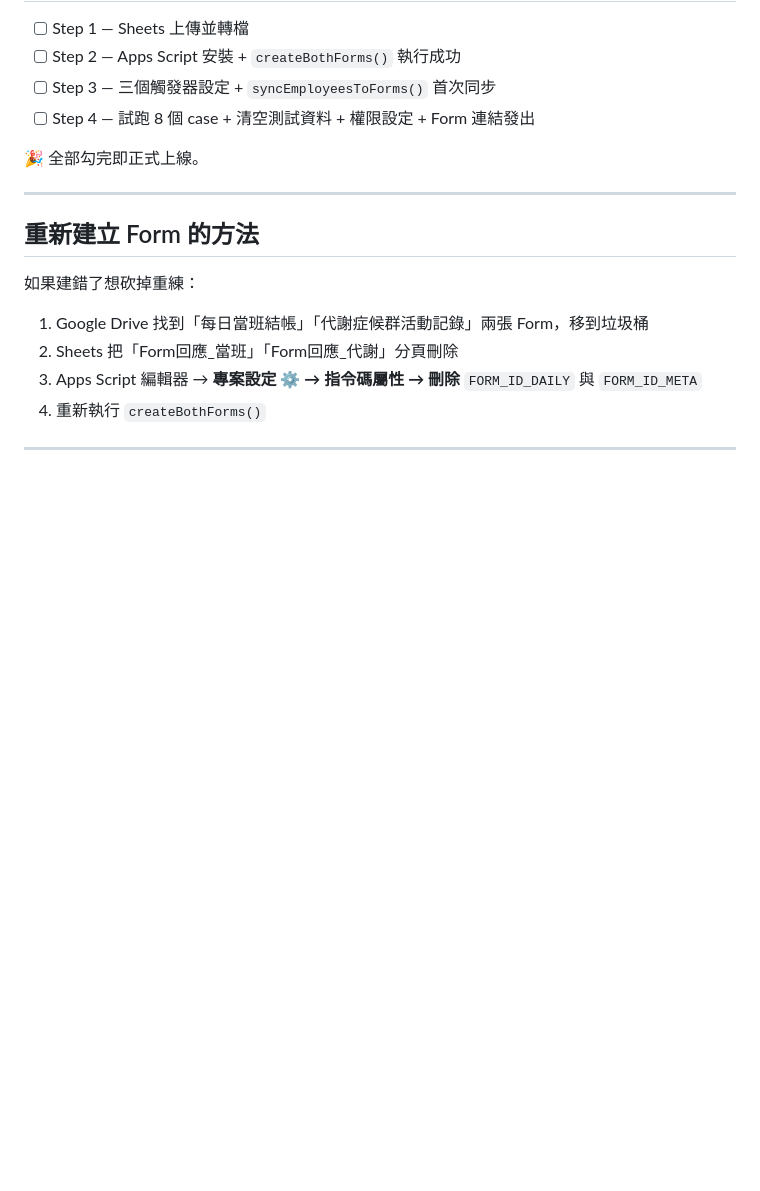
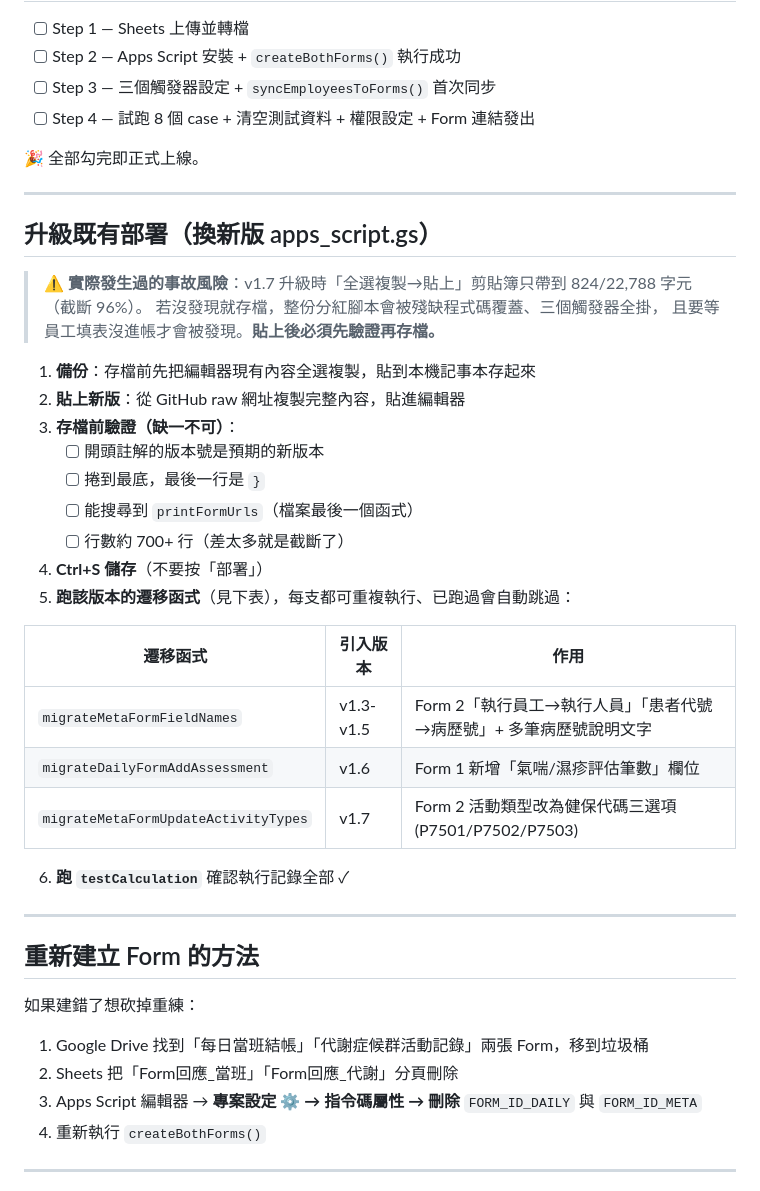
Before and after one commit to kentsui3000/clinic, a Markdown page: DEPLOYMENT.md, the part around the change. Rendered like a GitHub page; blank space fills up the shorter version.

Commit message:
docs: 新增升級 SOP — 貼上後驗證再存檔 (防剪貼簿截斷) + 遷移函式對照表

```diff
--- a/DEPLOYMENT.md
+++ b/DEPLOYMENT.md
@@ -206,6 +206,32 @@
 
 ---
 
+## 升級既有部署（換新版 apps_script.gs）
+
+> ⚠ **實際發生過的事故風險**：v1.7 升級時「全選複製→貼上」剪貼簿只帶到 824/22,788 字元（截斷 96%）。
+> 若沒發現就存檔，整份分紅腳本會被殘缺程式碼覆蓋、三個觸發器全掛，
+> 且要等員工填表沒進帳才會被發現。**貼上後必須先驗證再存檔。**
+
+1. **備份**：存檔前先把編輯器現有內容全選複製，貼到本機記事本存起來
+2. **貼上新版**：從 GitHub raw 網址複製完整內容，貼進編輯器
+3. **存檔前驗證（缺一不可）**：
+   - [ ] 開頭註解的版本號是預期的新版本
+   - [ ] 捲到最底，最後一行是 `}`
+   - [ ] 能搜尋到 `printFormUrls`（檔案最後一個函式）
+   - [ ] 行數約 700+ 行（差太多就是截斷了）
+4. **Ctrl+S 儲存**（不要按「部署」）
+5. **跑該版本的遷移函式**（見下表），每支都可重複執行、已跑過會自動跳過：
+
+| 遷移函式 | 引入版本 | 作用 |
+|---|---|---|
+| `migrateMetaFormFieldNames` | v1.3-v1.5 | Form 2「執行員工→執行人員」「患者代號→病歷號」+ 多筆病歷號說明文字 |
+| `migrateDailyFormAddAssessment` | v1.6 | Form 1 新增「氣喘/濕疹評估筆數」欄位 |
+| `migrateMetaFormUpdateActivityTypes` | v1.7 | Form 2 活動類型改為健保代碼三選項 (P7501/P7502/P7503) |
+
+6. **跑 `testCalculation`** 確認執行記錄全部 ✓
+
+---
+
 ## 重新建立 Form 的方法
 
 如果建錯了想砍掉重練：
```
